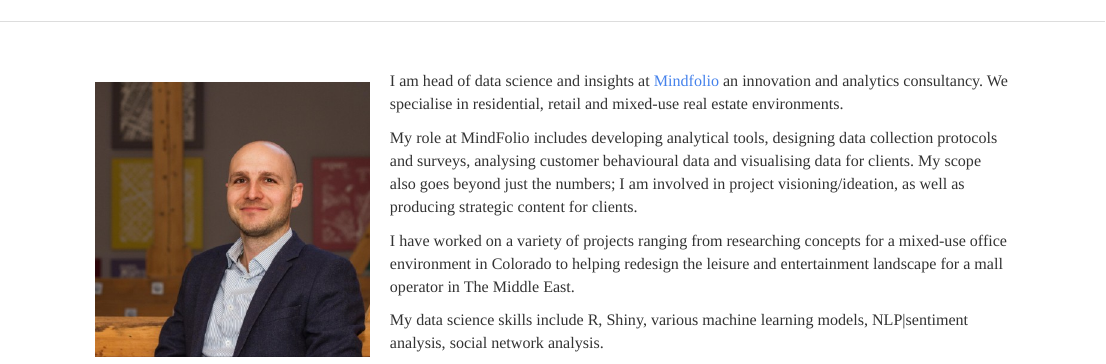
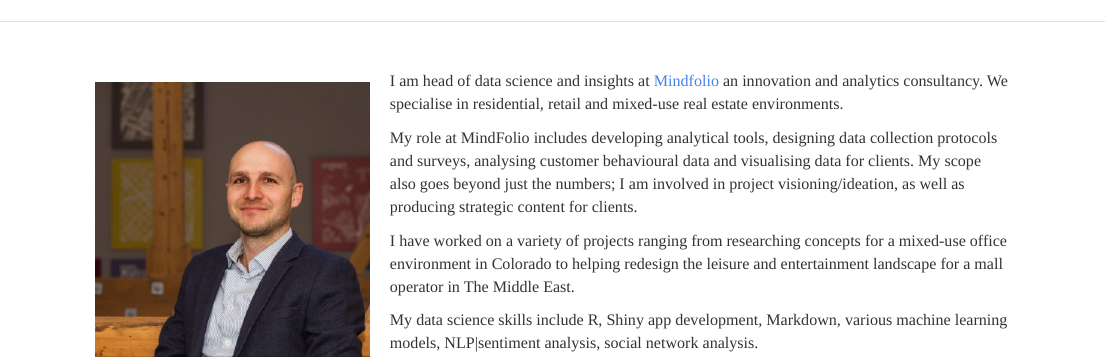
Before and after one commit to JamieSamson/jamiesamson.github.io, an R Markdown document (index.Rmd): the page in a window 1100 px wide, from its top. Rendered offline with R 4.5, knitr and Pandoc, with nearby package versions; a font, style sheet, LaTeX package, included part or bibliography that could not be used is replaced or left out.

Commit message:
Update profile

```diff
--- a/index.Rmd
+++ b/index.Rmd
@@ -10,4 +10,4 @@ My role at MindFolio includes developing analytical tools, designing data collec
 
 I have worked on a variety of projects ranging from researching concepts for a mixed-use office environment in Colorado to helping redesign the leisure and entertainment landscape for a mall operator in The Middle East.
 
-My data science skills include R, Shiny, various machine learning models, NLP|sentiment analysis, social network analysis.
+My data science skills include R, Shiny app development, Markdown, various machine learning models, NLP|sentiment analysis, social network analysis.
```
